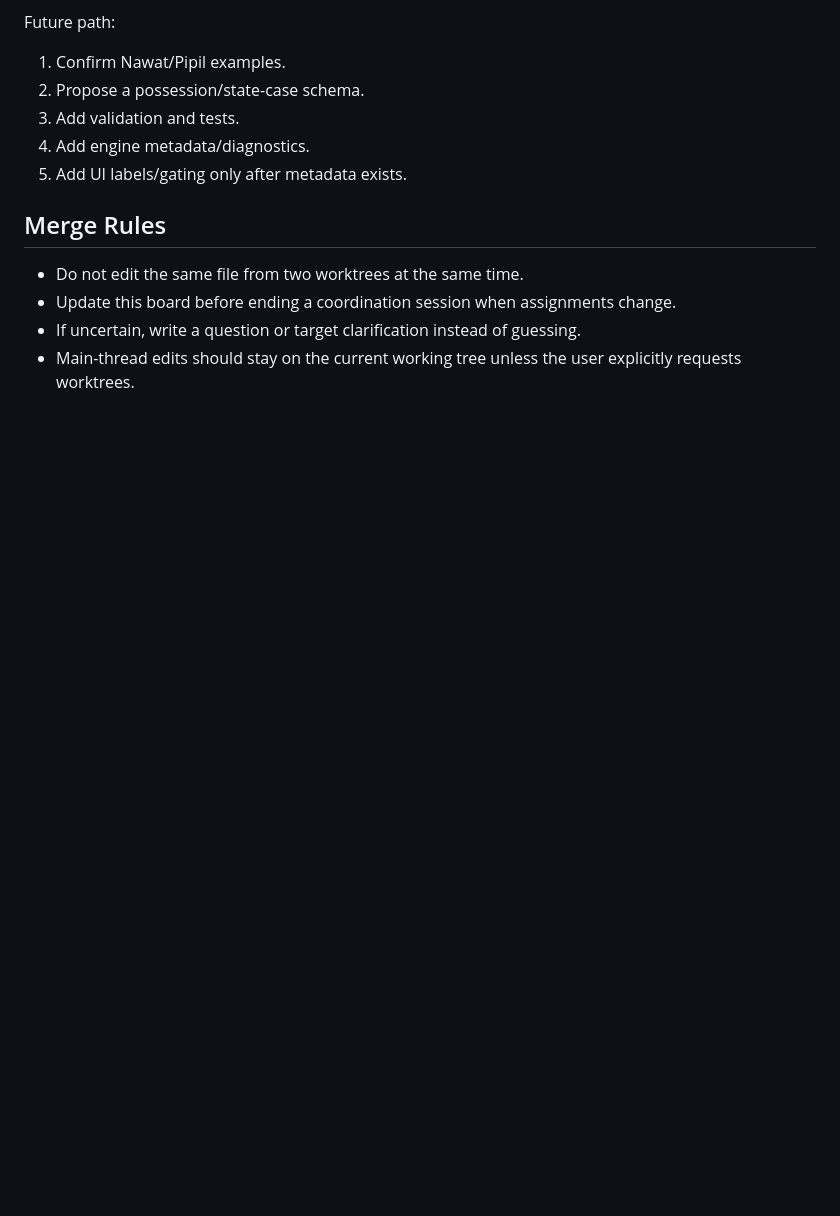
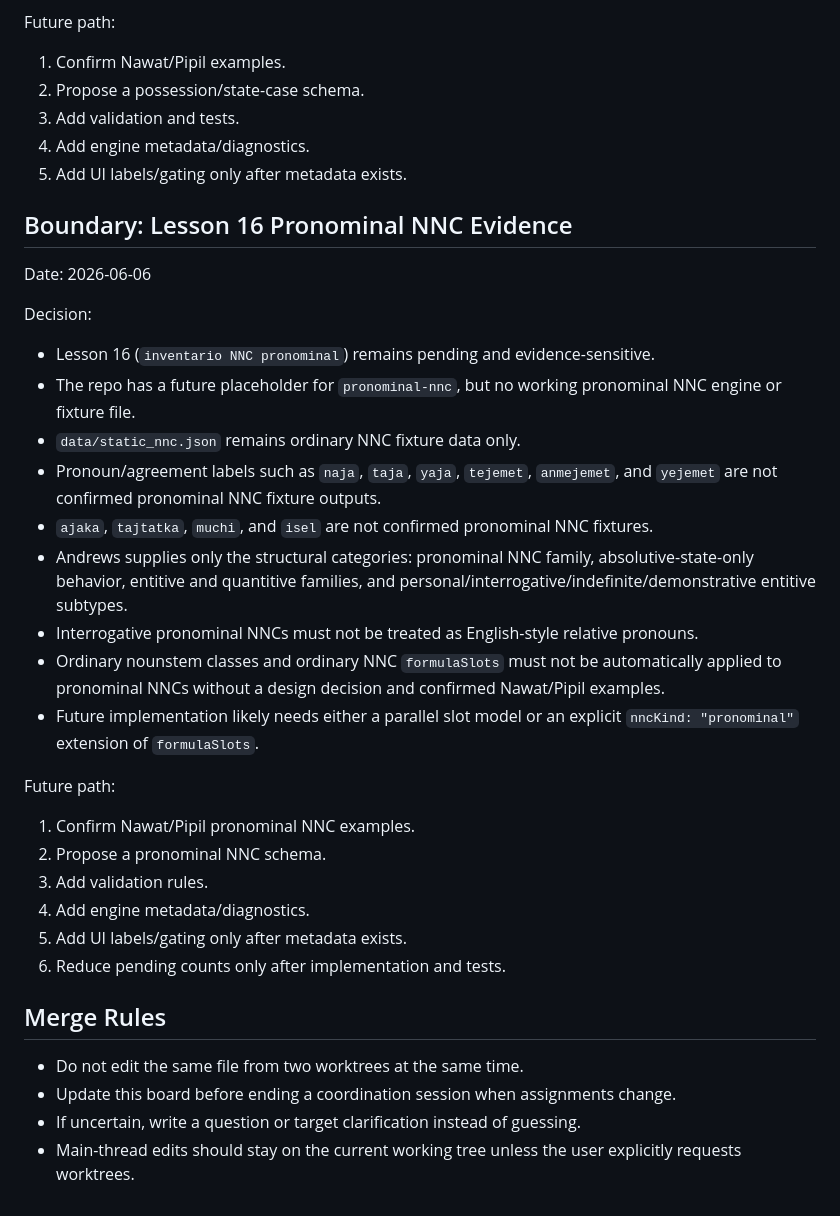
Before and after one commit to jnunezf96/nawat-conjugator, a Markdown page: docs/CODEX_BOARD.md, the part around the change. GitHub-like rendering; blank space fills up the shorter version.

```diff
--- a/docs/CODEX_BOARD.md
+++ b/docs/CODEX_BOARD.md
@@ -198,6 +198,31 @@ Future path:
 4. Add engine metadata/diagnostics.
 5. Add UI labels/gating only after metadata exists.
 
+## Boundary: Lesson 16 Pronominal NNC Evidence
+
+Date: 2026-06-06
+
+Decision:
+
+- Lesson 16 (`inventario NNC pronominal`) remains pending and evidence-sensitive.
+- The repo has a future placeholder for `pronominal-nnc`, but no working pronominal NNC engine or fixture file.
+- `data/static_nnc.json` remains ordinary NNC fixture data only.
+- Pronoun/agreement labels such as `naja`, `taja`, `yaja`, `tejemet`, `anmejemet`, and `yejemet` are not confirmed pronominal NNC fixture outputs.
+- `ajaka`, `tajtatka`, `muchi`, and `isel` are not confirmed pronominal NNC fixtures.
+- Andrews supplies only the structural categories: pronominal NNC family, absolutive-state-only behavior, entitive and quantitive families, and personal/interrogative/indefinite/demonstrative entitive subtypes.
+- Interrogative pronominal NNCs must not be treated as English-style relative pronouns.
+- Ordinary nounstem classes and ordinary NNC `formulaSlots` must not be automatically applied to pronominal NNCs without a design decision and confirmed Nawat/Pipil examples.
+- Future implementation likely needs either a parallel slot model or an explicit `nncKind: "pronominal"` extension of `formulaSlots`.
+
+Future path:
+
+1. Confirm Nawat/Pipil pronominal NNC examples.
+2. Propose a pronominal NNC schema.
+3. Add validation rules.
+4. Add engine metadata/diagnostics.
+5. Add UI labels/gating only after metadata exists.
+6. Reduce pending counts only after implementation and tests.
+
 ## Merge Rules
 
 - Do not edit the same file from two worktrees at the same time.
```
Also changed, not shown: docs/GRAMMAR_SPEC.md (+37 -0 lines), docs/IMPLEMENTATION_PLAN.md (+4 -2 lines).
